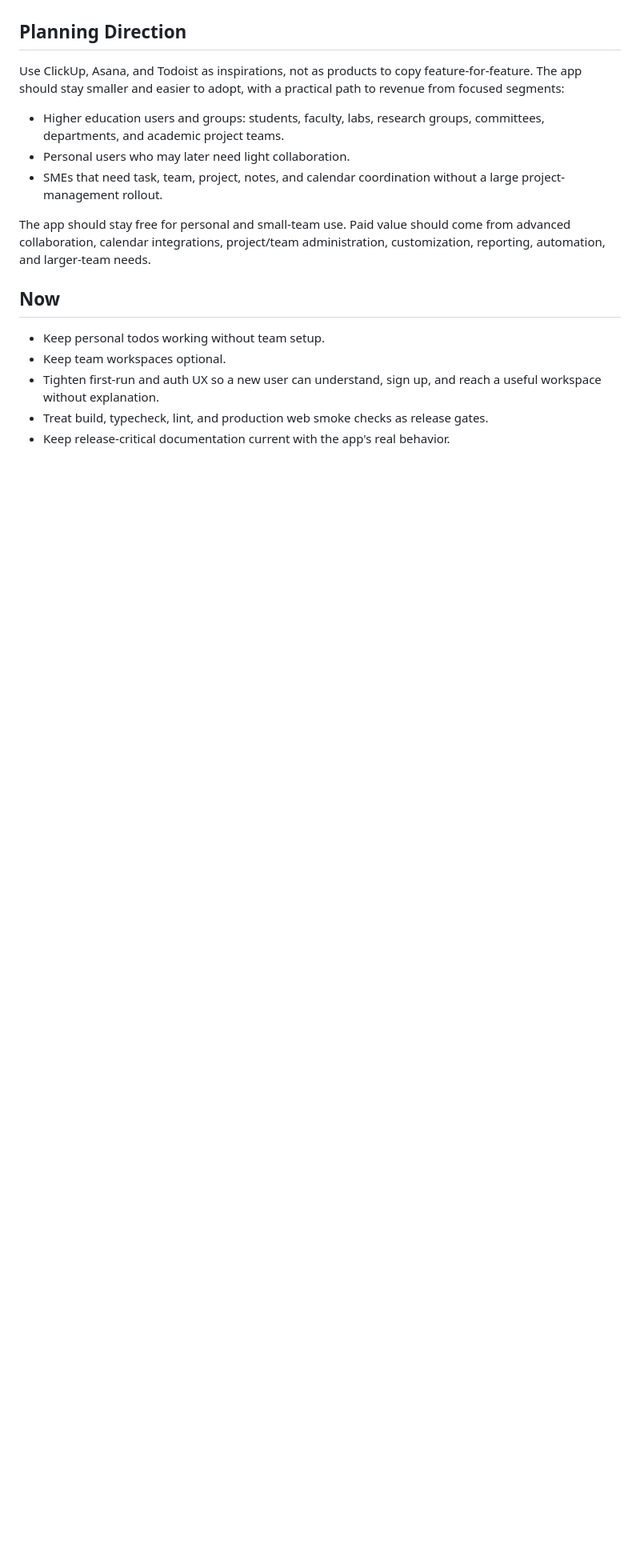
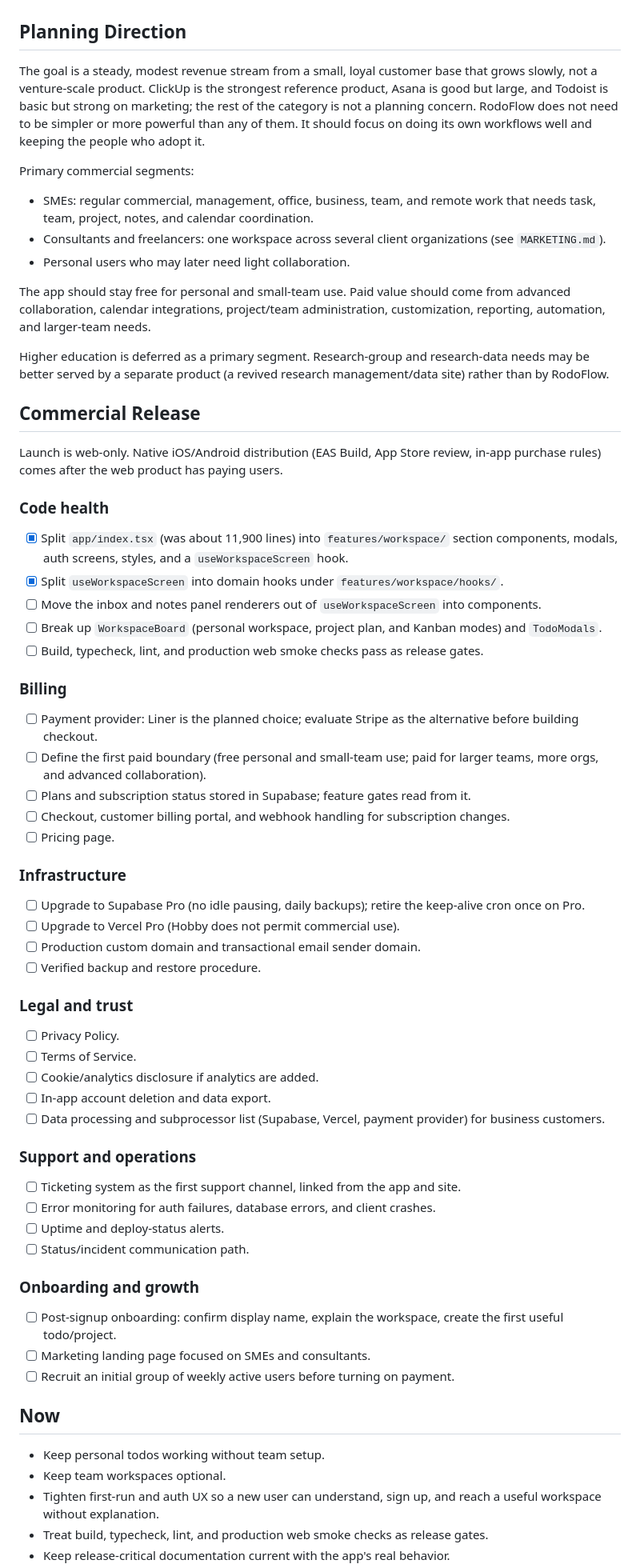
Before and after one commit to tychen742/todo, a Markdown page: docs/ROADMAP.md, the part around one of its changes. Shown at 80% size. GitHub-like rendering; blank space fills up the shorter version.

Commit message:
Refocus market on SMEs and consultants; add Commercial Release checklist
Target a steady, modest revenue stream from a small customer base.
SMEs and consultants become the primary segments and higher education
is deferred. Drop comparative "simpler than ClickUp/Asana/Todoist"
positioning. The roadmap gains a Commercial Release checklist covering
code health, billing (Liner planned), Supabase/Vercel Pro, legal pages,
ticketing support, monitoring, and onboarding.

Co-Authored-By: Claude Opus 5.5 <noreply@anthropic.com>

```diff
--- a/docs/ROADMAP.md
+++ b/docs/ROADMAP.md
@@ -4,13 +4,65 @@ See `TODOS.md` for working-session TODOs that have not yet become stable roadmap
 
 ## Planning Direction
 
-Use ClickUp, Asana, and Todoist as inspirations, not as products to copy feature-for-feature. The app should stay smaller and easier to adopt, with a practical path to revenue from focused segments:
+The goal is a steady, modest revenue stream from a small, loyal customer base that grows slowly, not a venture-scale product. ClickUp is the strongest reference product, Asana is good but large, and Todoist is basic but strong on marketing; the rest of the category is not a planning concern. RodoFlow does not need to be simpler or more powerful than any of them. It should focus on doing its own workflows well and keeping the people who adopt it.
 
-- Higher education users and groups: students, faculty, labs, research groups, committees, departments, and academic project teams.
+Primary commercial segments:
+
+- SMEs: regular commercial, management, office, business, team, and remote work that needs task, team, project, notes, and calendar coordination.
+- Consultants and freelancers: one workspace across several client organizations (see `MARKETING.md`).
 - Personal users who may later need light collaboration.
-- SMEs that need task, team, project, notes, and calendar coordination without a large project-management rollout.
 
 The app should stay free for personal and small-team use. Paid value should come from advanced collaboration, calendar integrations, project/team administration, customization, reporting, automation, and larger-team needs.
+
+Higher education is deferred as a primary segment. Research-group and research-data needs may be better served by a separate product (a revived research management/data site) rather than by RodoFlow.
+
+## Commercial Release
+
+Launch is web-only. Native iOS/Android distribution (EAS Build, App Store review, in-app purchase rules) comes after the web product has paying users.
+
+### Code health
+
+- [x] Split `app/index.tsx` (was about 11,900 lines) into `features/workspace/` section components, modals, auth screens, styles, and a `useWorkspaceScreen` hook.
+- [x] Split `useWorkspaceScreen` into domain hooks under `features/workspace/hooks/`.
+- [ ] Move the inbox and notes panel renderers out of `useWorkspaceScreen` into components.
+- [ ] Break up `WorkspaceBoard` (personal workspace, project plan, and Kanban modes) and `TodoModals`.
+- [ ] Build, typecheck, lint, and production web smoke checks pass as release gates.
+
+### Billing
+
+- [ ] Payment provider: Liner is the planned choice; evaluate Stripe as the alternative before building checkout.
+- [ ] Define the first paid boundary (free personal and small-team use; paid for larger teams, more orgs, and advanced collaboration).
+- [ ] Plans and subscription status stored in Supabase; feature gates read from it.
+- [ ] Checkout, customer billing portal, and webhook handling for subscription changes.
+- [ ] Pricing page.
+
+### Infrastructure
+
+- [ ] Upgrade to Supabase Pro (no idle pausing, daily backups); retire the keep-alive cron once on Pro.
+- [ ] Upgrade to Vercel Pro (Hobby does not permit commercial use).
+- [ ] Production custom domain and transactional email sender domain.
+- [ ] Verified backup and restore procedure.
+
+### Legal and trust
+
+- [ ] Privacy Policy.
+- [ ] Terms of Service.
+- [ ] Cookie/analytics disclosure if analytics are added.
+- [ ] In-app account deletion and data export.
+- [ ] Data processing and subprocessor list (Supabase, Vercel, payment provider) for business customers.
+
+### Support and operations
+
+- [ ] Ticketing system as the first support channel, linked from the app and site.
+- [ ] Error monitoring for auth failures, database errors, and client crashes.
+- [ ] Uptime and deploy-status alerts.
+- [ ] Status/incident communication path.
+
+### Onboarding and growth
+
+- [ ] Post-signup onboarding: confirm display name, explain the workspace, create the first useful todo/project.
+- [ ] Marketing landing page focused on SMEs and consultants.
+- [ ] Recruit an initial group of weekly active users before turning on payment.
 
 ## Now
 
```
Also changed, not shown: other parts of docs/ROADMAP.md (+0 -4 lines), docs/MARKETING.md (+1 -1 lines), docs/PRODUCT.md (+8 -5 lines).
